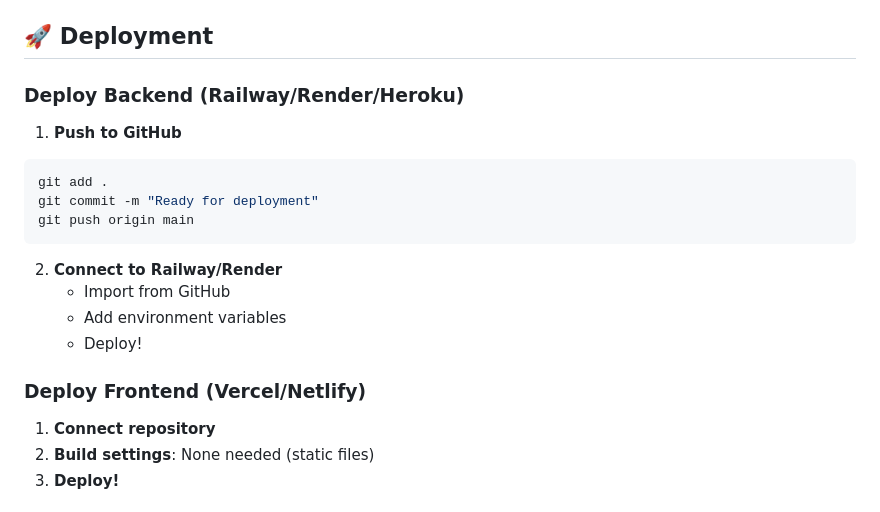
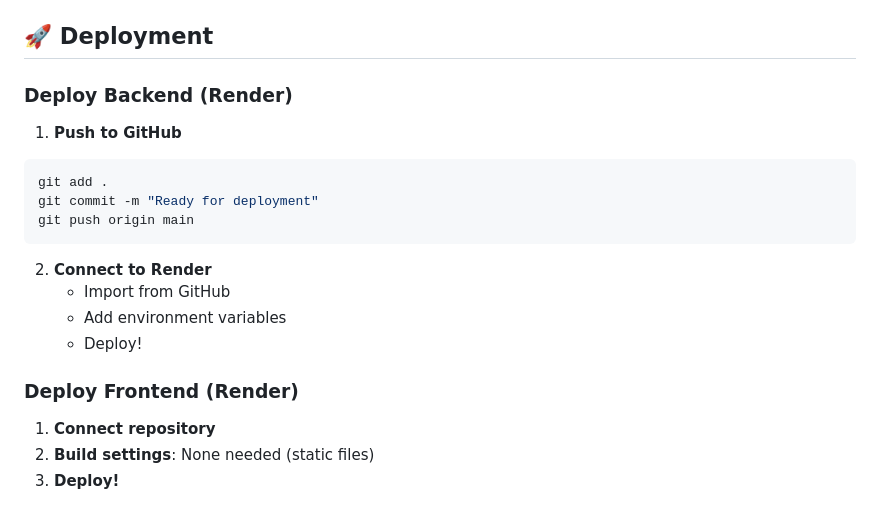
Before and after one commit to PraneethaBoya/music-streaming-web-app, a Markdown page: README.md, the part around the change. Rendered like a GitHub page.

Commit message:
Refine deployment instructions for backend and frontend
Updated deployment instructions to remove references to Railway and Vercel.

````diff
--- a/README.md
+++ b/README.md
@@ -116,7 +116,7 @@ music-streaming-app/
 
 ## 🚀 Deployment
 
-### Deploy Backend (Railway/Render/Heroku)
+### Deploy Backend (Render)
 
 1. **Push to GitHub**
 ```bash
@@ -125,12 +125,12 @@ git commit -m "Ready for deployment"
 git push origin main
 ```
 
-2. **Connect to Railway/Render**
+2. **Connect to Render**
    - Import from GitHub
    - Add environment variables
    - Deploy!
 
-### Deploy Frontend (Vercel/Netlify)
+### Deploy Frontend (Render)
 
 1. **Connect repository**
 2. **Build settings**: None needed (static files)
````
